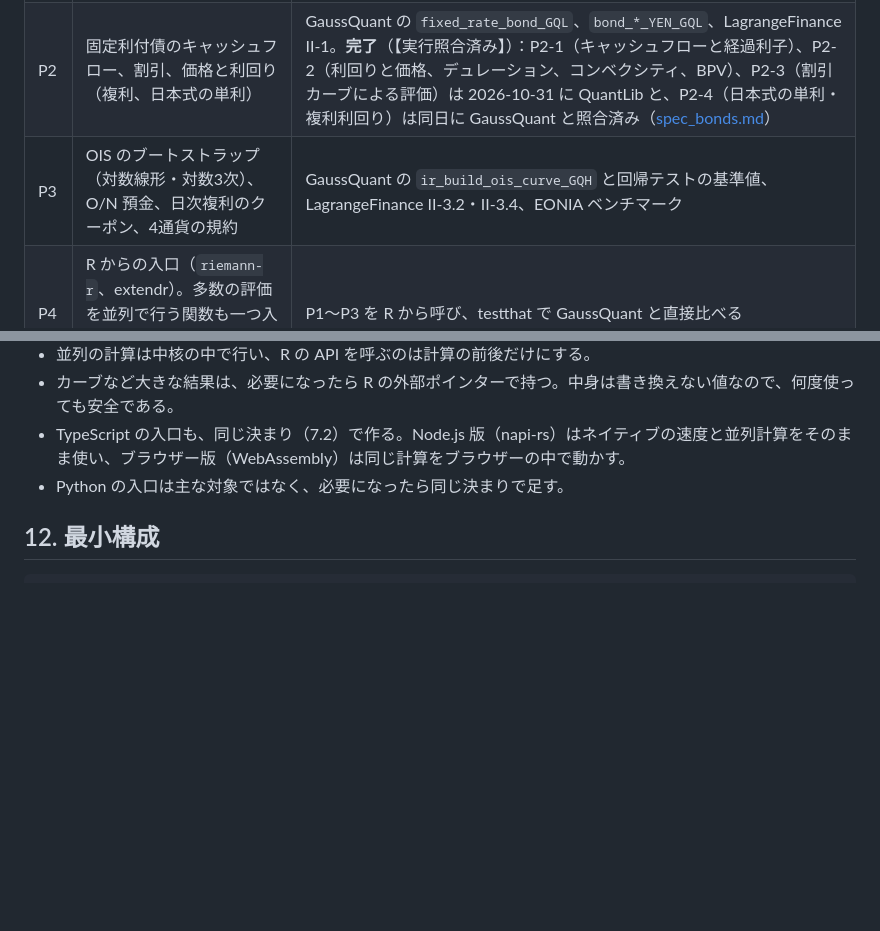
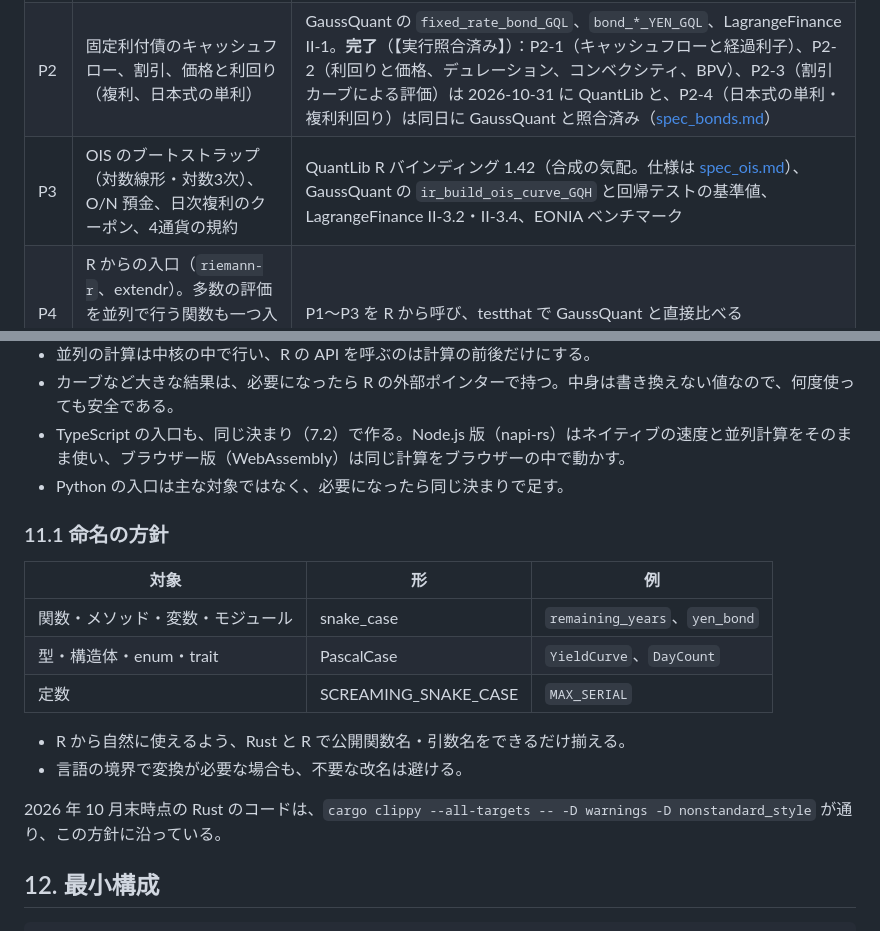
Before and after one commit to besuke/Riemann, a Markdown page: docs/specification.md, 2 parts joined by grey strips. Drawn GitHub-style; blank space fills up the shorter version.

```diff
--- a/docs/specification.md
+++ b/docs/specification.md
@@ -233,7 +233,7 @@ pub fn price(ctx: &ValuationContext, market: &MarketSnapshot, instrument: &Instr
 |---|---|---|
 | P1 | 日付、カレンダー（東京・TARGET・米国 SOFR・英国）、日数計算、営業日調整、スケジュール生成 | QuantLib の R バインディングで、同じ規約の日付列と年数を出す。日付は完全一致、年数は 7.3 の基準で照合する。**2026-10-31 に完了**（【実行照合済み】。結果は spec_dates_calendars.md） |
 | P2 | 固定利付債のキャッシュフロー、割引、価格と利回り（複利、日本式の単利） | GaussQuant の `fixed_rate_bond_GQL`、`bond_*_YEN_GQL`、LagrangeFinance II-1。**完了**（【実行照合済み】）：P2-1（キャッシュフローと経過利子）、P2-2（利回りと価格、デュレーション、コンベクシティ、BPV）、P2-3（割引カーブによる評価）は 2026-10-31 に QuantLib と、P2-4（日本式の単利・複利利回り）は同日に GaussQuant と照合済み（[spec_bonds.md](spec_bonds.md)） |
-| P3 | OIS のブートストラップ（対数線形・対数3次）、O/N 預金、日次複利のクーポン、4通貨の規約 | GaussQuant の `ir_build_ois_curve_GQH` と回帰テストの基準値、LagrangeFinance II-3.2・II-3.4、EONIA ベンチマーク |
+| P3 | OIS のブートストラップ（対数線形・対数3次）、O/N 預金、日次複利のクーポン、4通貨の規約 | QuantLib R バインディング 1.42（合成の気配。仕様は [spec_ois.md](spec_ois.md)）、GaussQuant の `ir_build_ois_curve_GQH` と回帰テストの基準値、LagrangeFinance II-3.2・II-3.4、EONIA ベンチマーク |
 | P4 | R からの入口（`riemann-r`、extendr）。多数の評価を並列で行う関数も一つ入れ、6.3 の逐次と並列の一致テストを置く | P1〜P3 を R から呼び、testthat で GaussQuant と直接比べる |
 | P5 | OIS の ASW と円ベーシス込み ASW | GaussQuant の `ois_asset_swap_GQL` と回帰テストの基準値、LagrangeFinance II-3.7 |
 | P6 | TypeScript の Node.js 版の入口（`riemann-node`、napi-rs） | R と同じ基準値で、7.3 の「言語間・ネイティブ同士」の基準を満たすことを確かめる |
@@ -251,6 +251,19 @@ P8 以降（Black・Bachelier、MC、Hull-White、CDS など）は、P7 まで
 - カーブなど大きな結果は、必要になったら R の外部ポインターで持つ。中身は書き換えない値なので、何度使っても安全である。
 - TypeScript の入口も、同じ決まり（7.2）で作る。Node.js 版（napi-rs）はネイティブの速度と並列計算をそのまま使い、ブラウザー版（WebAssembly）は同じ計算をブラウザーの中で動かす。
 - Python の入口は主な対象ではなく、必要になったら同じ決まりで足す。
+
+### 11.1 命名の方針
+
+| 対象 | 形 | 例 |
+|---|---|---|
+| 関数・メソッド・変数・モジュール | snake_case | `remaining_years`、`yen_bond` |
+| 型・構造体・enum・trait | PascalCase | `YieldCurve`、`DayCount` |
+| 定数 | SCREAMING_SNAKE_CASE | `MAX_SERIAL` |
+
+- R から自然に使えるよう、Rust と R で公開関数名・引数名をできるだけ揃える。
+- 言語の境界で変換が必要な場合も、不要な改名は避ける。
+
+2026 年 10 月末時点の Rust のコードは、`cargo clippy --all-targets -- -D warnings -D nonstandard_style` が通り、この方針に沿っている。
 
 ## 12. 最小構成
 
```
Also changed, not shown: CLAUDE.md (+13 -1 lines), docs/spec_ois.md (added, +289 -0 lines).
